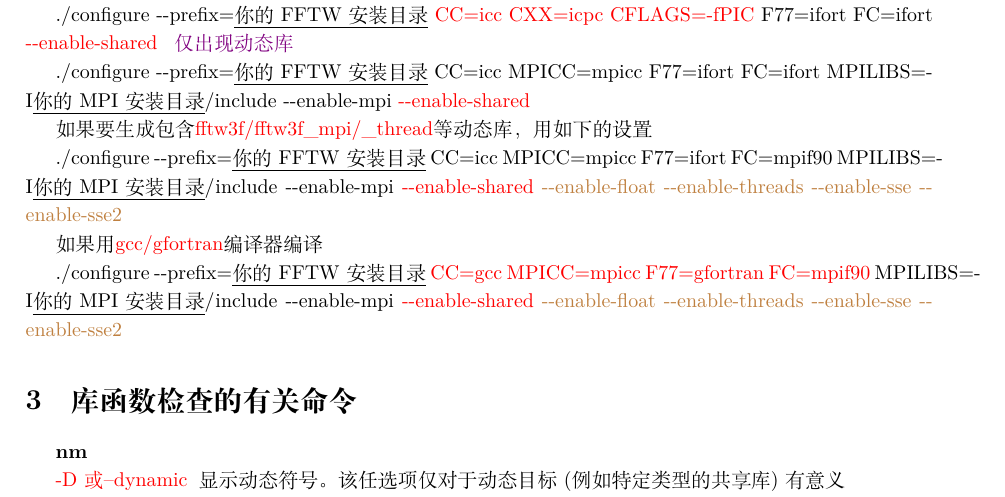
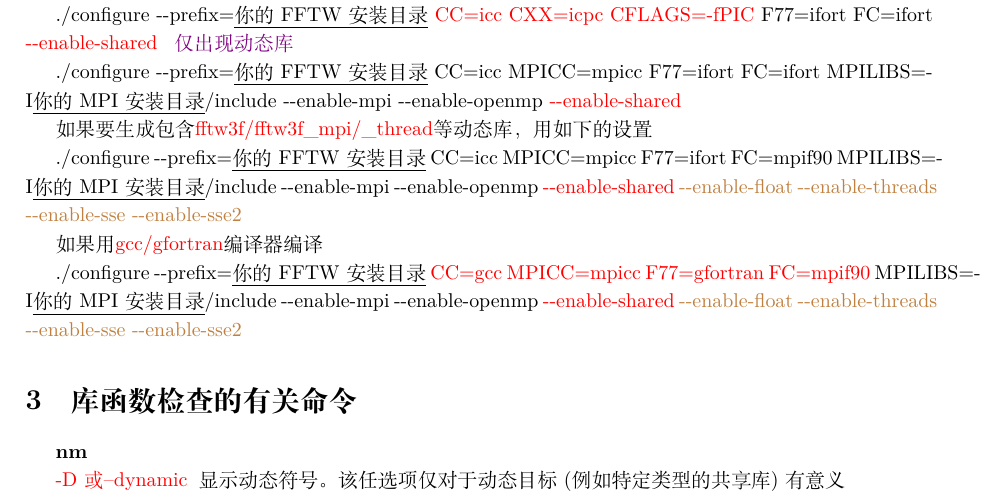
Before and after one commit to czjiangjun/Soft_Install_notes, a LaTeX document (Soft-Install_command.tex): part of page 2 of 8, cut so that both start at the same text. Compiled offline with XeLaTeX; a missing font is replaced by an installed copy or a similar font.

Commit message:
2021-07-04_Lammps-install

```diff
--- a/Soft-Install_command.tex
+++ b/Soft-Install_command.tex
@@ -202,15 +202,15 @@ make \&\& make install
 
 ./configure -\/-prefix=\underline{你的FFTW安装目录} \textcolor{red}{CC=icc CXX=icpc CFLAGS=-fPIC} F77=ifort FC=ifort \textcolor{red}{-\/-enable-shared}\;\;\;\textcolor{violet}{仅出现动态库}
 
-./configure -\/-prefix=\underline{你的FFTW安装目录} CC=icc MPICC=mpicc F77=ifort FC=ifort MPILIBS=-I\underline{你的MPI安装目录}/include -\/-enable-mpi \textcolor{red}{-\/-enable-shared}
+./configure -\/-prefix=\underline{你的FFTW安装目录} CC=icc MPICC=mpicc F77=ifort FC=ifort MPILIBS=-I\underline{你的MPI安装目录}/include -\/-enable-mpi -\/-enable-openmp \textcolor{red}{-\/-enable-shared}
 
 如果要生成包含\textrm{\textcolor{red}{fftw3f/fftw3f\_mpi/\_thread}}等动态库，用如下的设置
 
-./configure -\/-prefix=\underline{你的FFTW安装目录} CC=icc MPICC=mpicc F77=ifort FC=mpif90 MPILIBS=-I\underline{你的MPI安装目录}/include -\/-enable-mpi \textcolor{red}{-\/-enable-shared }\textcolor{brown}{-\/-enable-float -\/-enable-threads -\/-enable-sse -\/-enable-sse2}
+./configure -\/-prefix=\underline{你的FFTW安装目录} CC=icc MPICC=mpicc F77=ifort FC=mpif90 MPILIBS=-I\underline{你的MPI安装目录}/include -\/-enable-mpi  -\/-enable-openmp \textcolor{red}{-\/-enable-shared }\textcolor{brown}{-\/-enable-float -\/-enable-threads -\/-enable-sse -\/-enable-sse2}
 
 如果用\textcolor{red}{\textrm{gcc/gfortran}}编译器编译
 
-./configure -\/-prefix=\underline{你的FFTW安装目录} \textcolor{red}{CC=gcc MPICC=mpicc F77=gfortran FC=mpif90} MPILIBS=-I\underline{你的MPI安装目录}/include -\/-enable-mpi \textcolor{red}{-\/-enable-shared} \textcolor{brown}{-\/-enable-float -\/-enable-threads -\/-enable-sse -\/-enable-sse2}
+./configure -\/-prefix=\underline{你的FFTW安装目录} \textcolor{red}{CC=gcc MPICC=mpicc F77=gfortran FC=mpif90} MPILIBS=-I\underline{你的MPI安装目录}/include -\/-enable-mpi  -\/-enable-openmp \textcolor{red}{-\/-enable-shared} \textcolor{brown}{-\/-enable-float -\/-enable-threads -\/-enable-sse -\/-enable-sse2}
 
 \section{库函数检查的有关命令}
 \textbf{nm}
```
